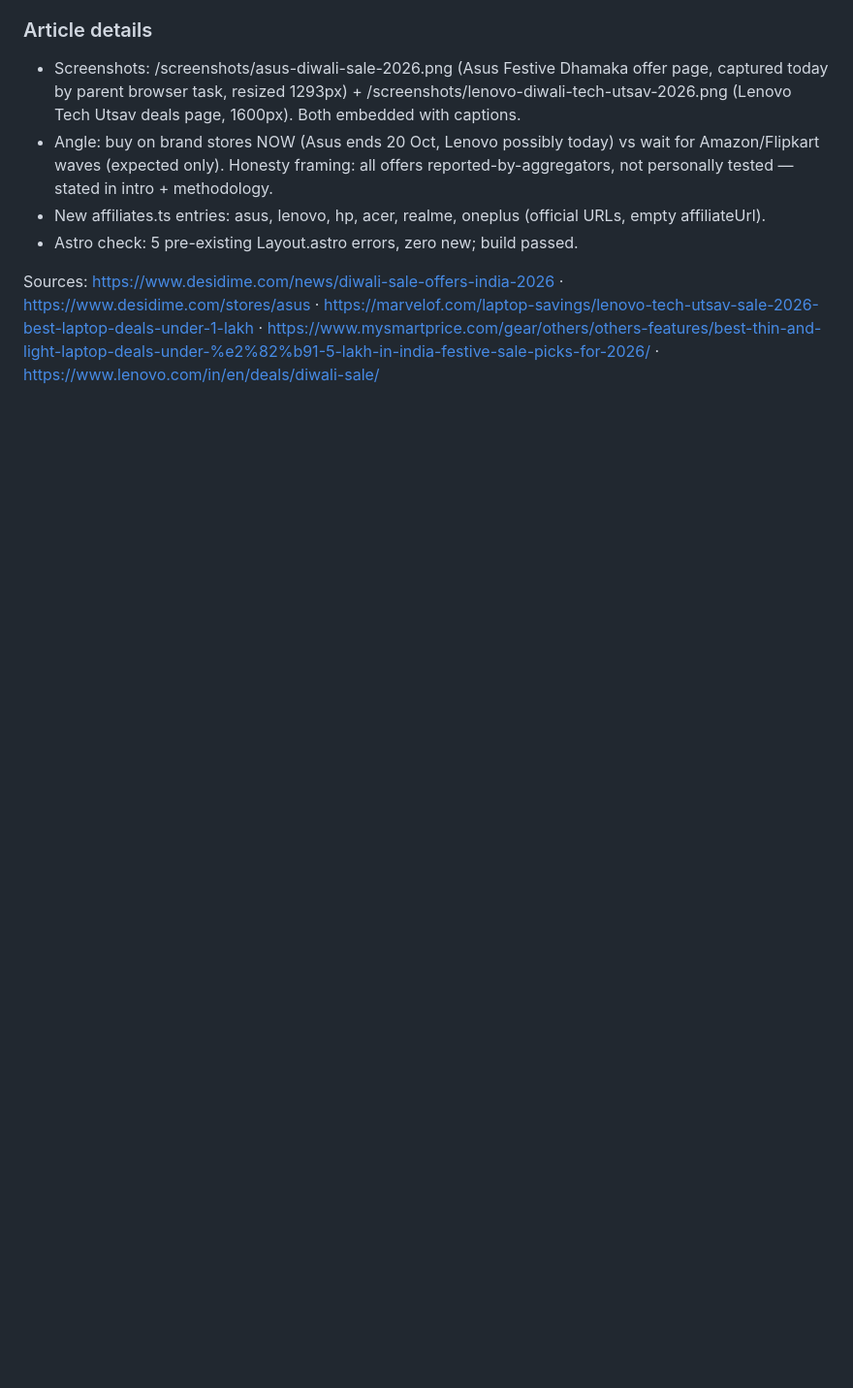
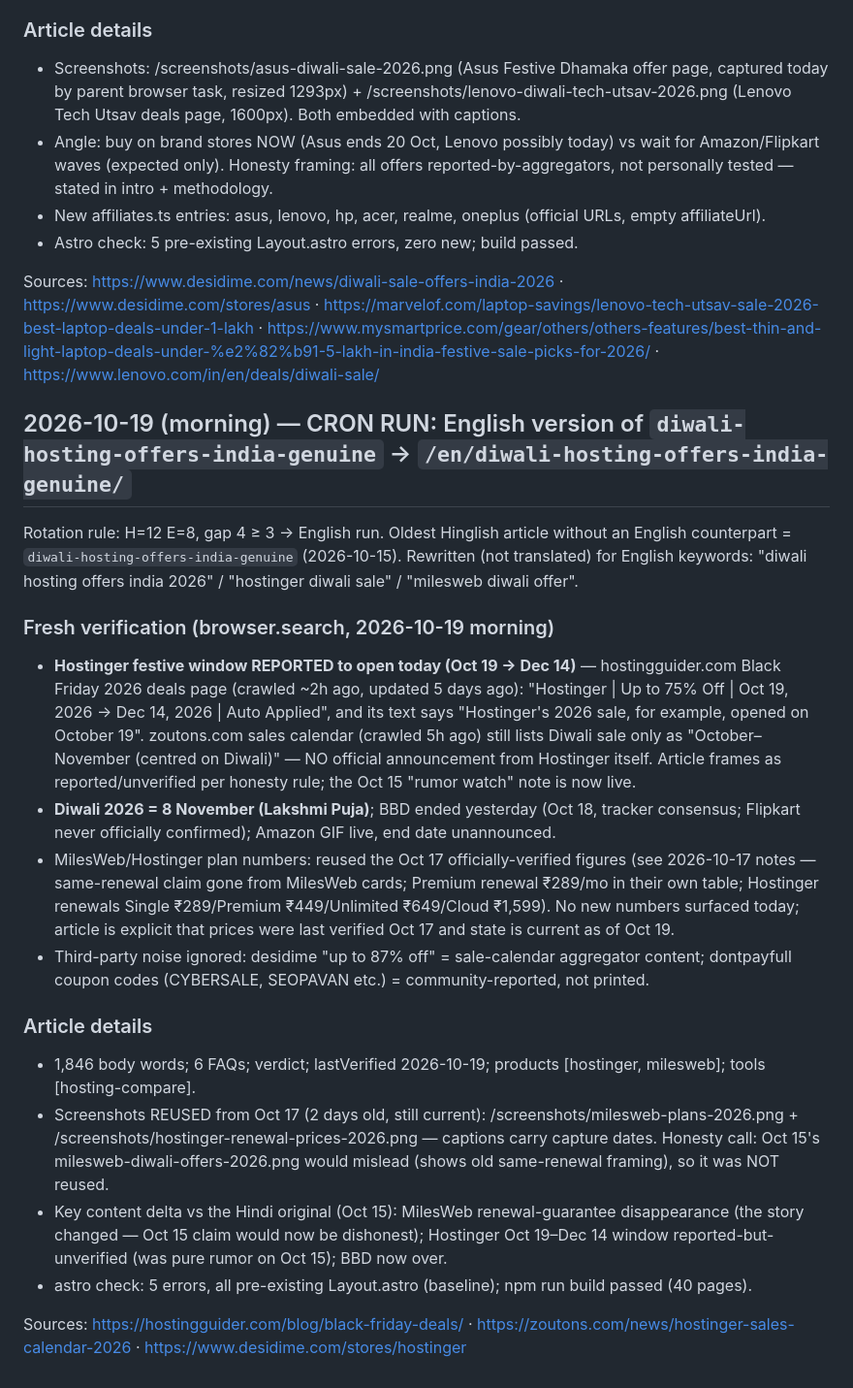
Before and after one commit to affiliatebharatofficial/affiliatebharat, a Markdown page: research/notes.md, the part around the change. Shown at 97% size. Rendered like a GitHub page; blank space fills up the shorter version.

Commit message:
article: en/diwali-hosting-offers-india-genuine (english version, milesweb renewal-guarantee change)

```diff
--- a/research/notes.md
+++ b/research/notes.md
@@ -780,3 +780,21 @@ Sources: https://www.godaddy.com/en-in/tlds/com-domain · https://www.godaddy.co
 - Astro check: 5 pre-existing Layout.astro errors, zero new; build passed.
 
 Sources: https://www.desidime.com/news/diwali-sale-offers-india-2026 · https://www.desidime.com/stores/asus · https://marvelof.com/laptop-savings/lenovo-tech-utsav-sale-2026-best-laptop-deals-under-1-lakh · https://www.mysmartprice.com/gear/others/others-features/best-thin-and-light-laptop-deals-under-%e2%82%b91-5-lakh-in-india-festive-sale-picks-for-2026/ · https://www.lenovo.com/in/en/deals/diwali-sale/
+
+## 2026-10-19 (morning) — CRON RUN: English version of `diwali-hosting-offers-india-genuine` → `/en/diwali-hosting-offers-india-genuine/`
+
+Rotation rule: H=12 E=8, gap 4 ≥ 3 → English run. Oldest Hinglish article without an English counterpart = `diwali-hosting-offers-india-genuine` (2026-10-15). Rewritten (not translated) for English keywords: "diwali hosting offers india 2026" / "hostinger diwali sale" / "milesweb diwali offer".
+
+### Fresh verification (browser.search, 2026-10-19 morning)
+- **Hostinger festive window REPORTED to open today (Oct 19 → Dec 14)** — hostingguider.com Black Friday 2026 deals page (crawled ~2h ago, updated 5 days ago): "Hostinger | Up to 75% Off | Oct 19, 2026 → Dec 14, 2026 | Auto Applied", and its text says "Hostinger's 2026 sale, for example, opened on October 19". zoutons.com sales calendar (crawled 5h ago) still lists Diwali sale only as "October–November (centred on Diwali)" — NO official announcement from Hostinger itself. Article frames as reported/unverified per honesty rule; the Oct 15 "rumor watch" note is now live.
+- **Diwali 2026 = 8 November (Lakshmi Puja)**; BBD ended yesterday (Oct 18, tracker consensus; Flipkart never officially confirmed); Amazon GIF live, end date unannounced.
+- MilesWeb/Hostinger plan numbers: reused the Oct 17 officially-verified figures (see 2026-10-17 notes — same-renewal claim gone from MilesWeb cards; Premium renewal ₹289/mo in their own table; Hostinger renewals Single ₹289/Premium ₹449/Unlimited ₹649/Cloud ₹1,599). No new numbers surfaced today; article is explicit that prices were last verified Oct 17 and state is current as of Oct 19.
+- Third-party noise ignored: desidime "up to 87% off" = sale-calendar aggregator content; dontpayfull coupon codes (CYBERSALE, SEOPAVAN etc.) = community-reported, not printed.
+
+### Article details
+- 1,846 body words; 6 FAQs; verdict; lastVerified 2026-10-19; products [hostinger, milesweb]; tools [hosting-compare].
+- Screenshots REUSED from Oct 17 (2 days old, still current): /screenshots/milesweb-plans-2026.png + /screenshots/hostinger-renewal-prices-2026.png — captions carry capture dates. Honesty call: Oct 15's milesweb-diwali-offers-2026.png would mislead (shows old same-renewal framing), so it was NOT reused.
+- Key content delta vs the Hindi original (Oct 15): MilesWeb renewal-guarantee disappearance (the story changed — Oct 15 claim would now be dishonest); Hostinger Oct 19–Dec 14 window reported-but-unverified (was pure rumor on Oct 15); BBD now over.
+- astro check: 5 errors, all pre-existing Layout.astro (baseline); npm run build passed (40 pages).
+
+Sources: https://hostingguider.com/blog/black-friday-deals/ · https://zoutons.com/news/hostinger-sales-calendar-2026 · https://www.desidime.com/stores/hostinger
```
Also changed, not shown: content-calendar.md (+1 -0 lines), 1 other file.
